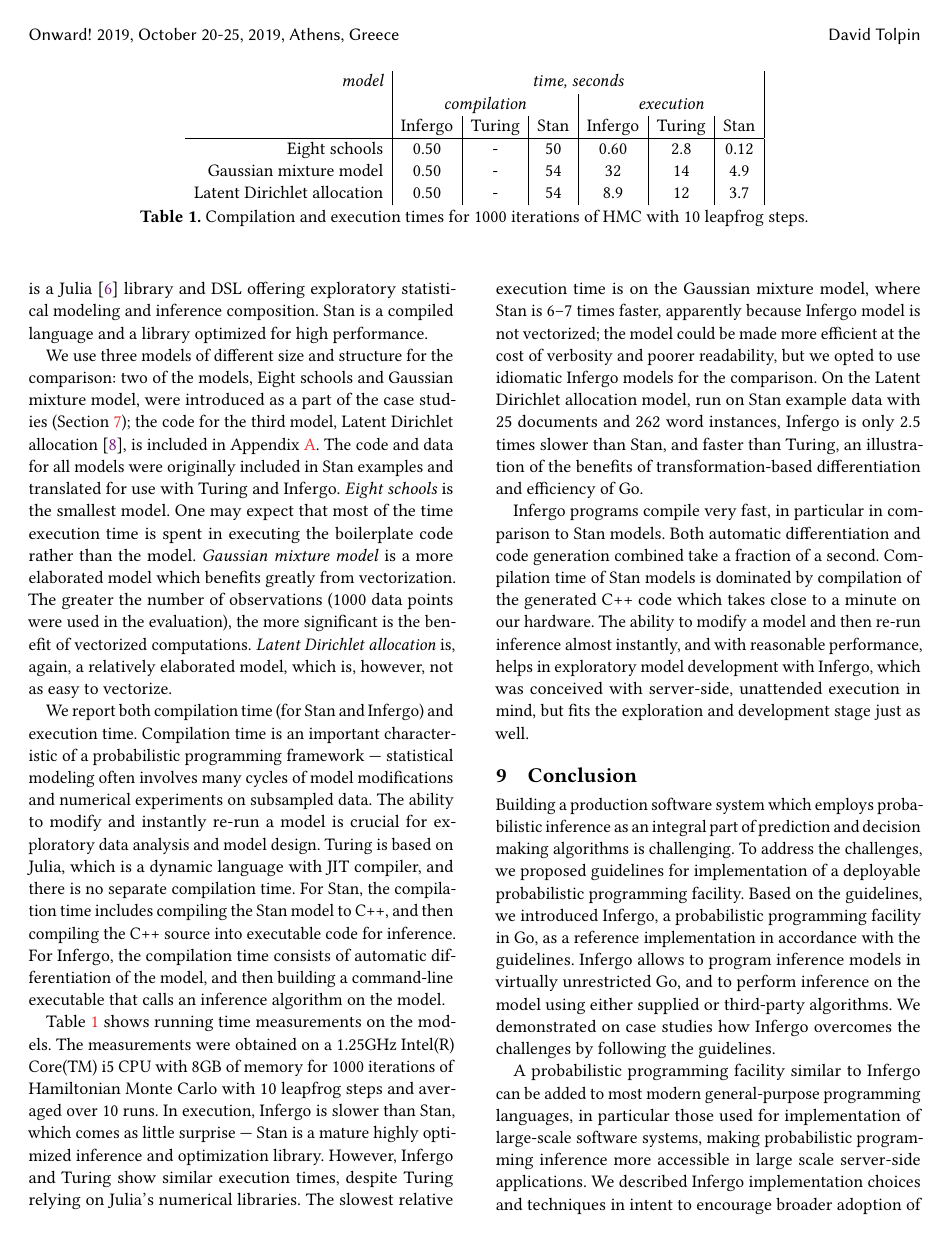
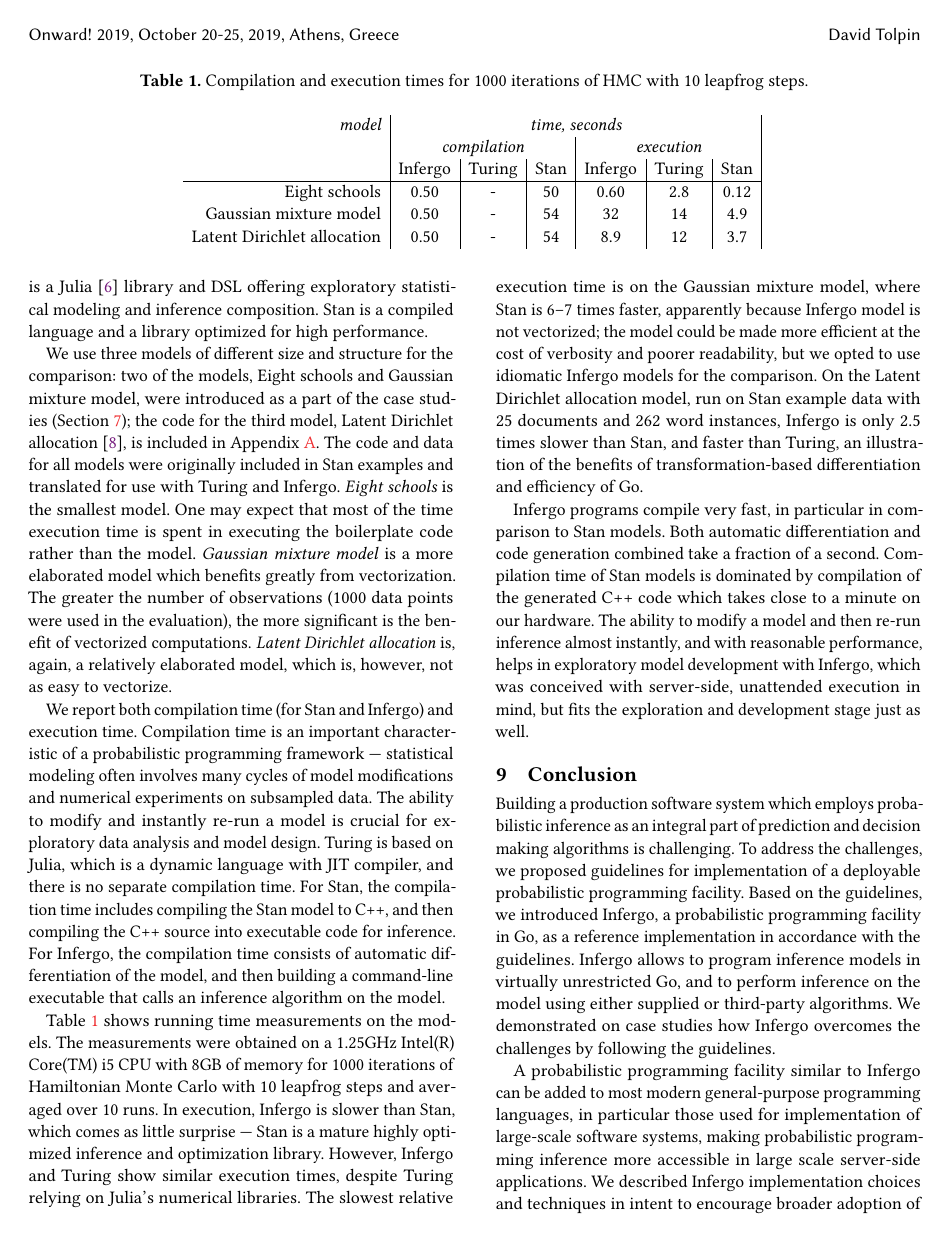
Before and after one commit to infergo-ml/gogp-paper, a LaTeX paper (paper/paper.tex): page 12 of 16. Compiled offline with pdfLaTeX.

Commit message:
caption before

```diff
--- a/paper/paper.tex
+++ b/paper/paper.tex
@@ -1927,6 +1927,8 @@ model.
 \section{Performance}
 
 \begin{table*}
+  \caption{Compilation and execution times for 1000 iterations
+  of HMC with 10 leapfrog steps.}
   \begin{tabular}{r | c |  c | c | c | c | c | }
     {\it model}         & \multicolumn{6}{c|}{\it time, seconds} \\
                   & \multicolumn{3}{c|}{\it compilation} & \multicolumn{3}{c|}{\it execution} \\
```
Also changed, not shown: paper/paper.tex (2 more changed lines).
